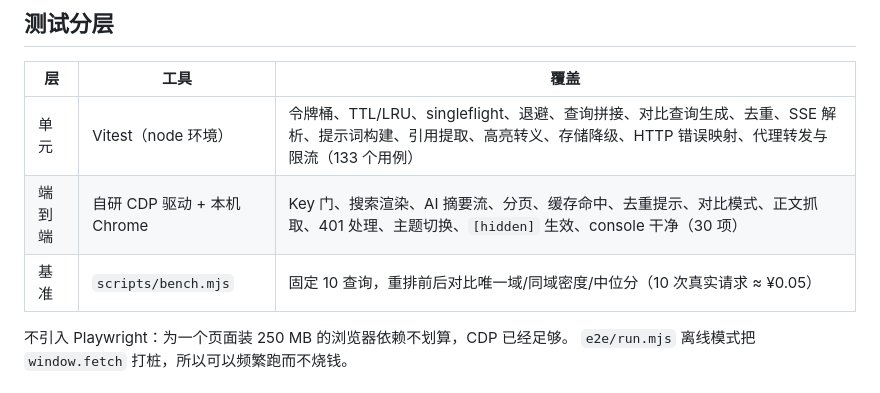
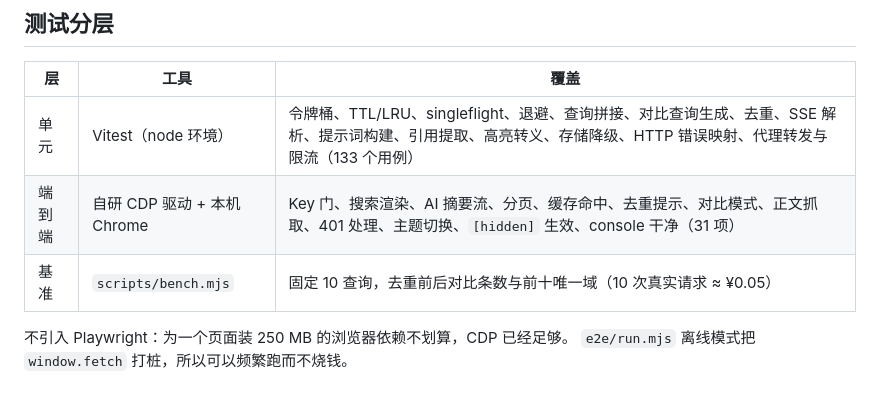
Before and after one commit to seeyouyousee/sift, a Markdown page: docs/ARCHITECTURE.md, the part around the change. Drawn GitHub-style.

Commit message:
docs: refresh test counts in ARCHITECTURE

```diff
--- a/docs/ARCHITECTURE.md
+++ b/docs/ARCHITECTURE.md
@@ -97,8 +97,8 @@ BYOK 让「谁用谁付费」成为架构约束而不是运营策略。
 | 层 | 工具 | 覆盖 |
 | --- | --- | --- |
 | 单元 | Vitest（node 环境） | 令牌桶、TTL/LRU、singleflight、退避、查询拼接、对比查询生成、去重、SSE 解析、提示词构建、引用提取、高亮转义、存储降级、HTTP 错误映射、代理转发与限流（133 个用例） |
-| 端到端 | 自研 CDP 驱动 + 本机 Chrome | Key 门、搜索渲染、AI 摘要流、分页、缓存命中、去重提示、对比模式、正文抓取、401 处理、主题切换、`[hidden]` 生效、console 干净（30 项） |
-| 基准 | `scripts/bench.mjs` | 固定 10 查询，重排前后对比唯一域/同域密度/中位分（10 次真实请求 ≈ ¥0.05） |
+| 端到端 | 自研 CDP 驱动 + 本机 Chrome | Key 门、搜索渲染、AI 摘要流、分页、缓存命中、去重提示、对比模式、正文抓取、401 处理、主题切换、`[hidden]` 生效、console 干净（31 项） |
+| 基准 | `scripts/bench.mjs` | 固定 10 查询，去重前后对比条数与前十唯一域（10 次真实请求 ≈ ¥0.05） |
 
 不引入 Playwright：为一个页面装 250 MB 的浏览器依赖不划算，CDP 已经足够。
 `e2e/run.mjs` 离线模式把 `window.fetch` 打桩，所以可以频繁跑而不烧钱。
```
